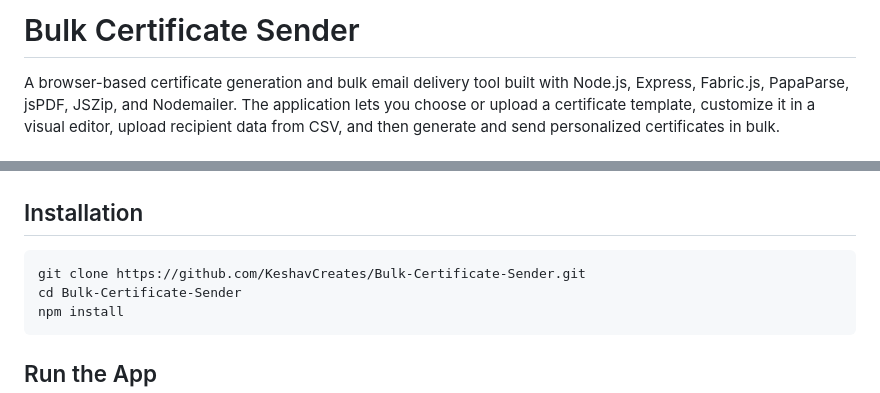
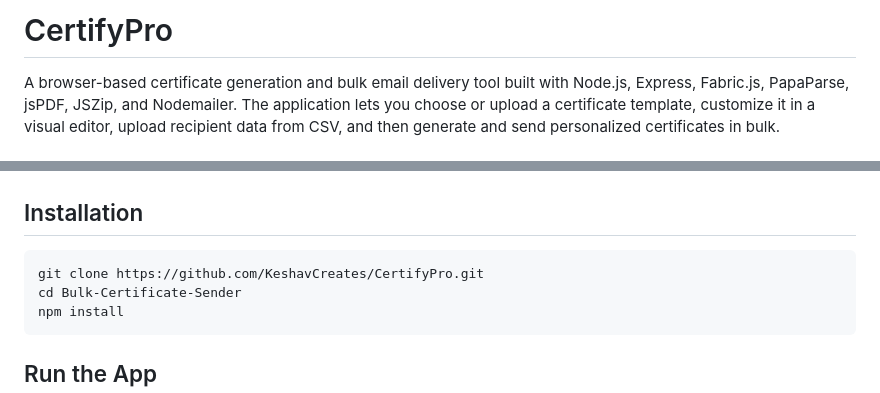
Before and after one commit to KeshavCreates/Bulk-Certificate-Sender, a Markdown page: README.md, 2 parts joined by grey strips. Rendered like a GitHub page.

Commit message:
Rename project in README.md
Updated project name from 'Bulk Certificate Sender' to 'CertifyPro' in README.

````diff
--- a/README.md
+++ b/README.md
@@ -1,4 +1,4 @@
-# Bulk Certificate Sender
+# CertifyPro
 
 A browser-based certificate generation and bulk email delivery tool built with Node.js, Express, Fabric.js, PapaParse, jsPDF, JSZip, and Nodemailer. The application lets you choose or upload a certificate template, customize it in a visual editor, upload recipient data from CSV, and then generate and send personalized certificates in bulk.
 
@@ -129,7 +129,7 @@ Receives generated PDFs, recipient data, and SMTP configuration, then sends cert
 ## Installation
 
 ```bash
-git clone https://github.com/KeshavCreates/Bulk-Certificate-Sender.git
+git clone https://github.com/KeshavCreates/CertifyPro.git
 cd Bulk-Certificate-Sender
 npm install
 ```
````
